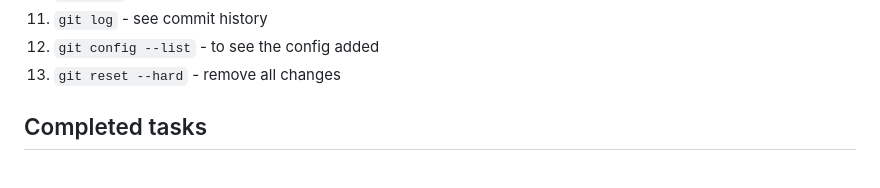
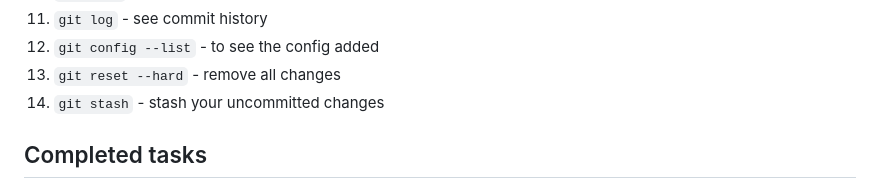
Before and after one commit to nivedh-udayasing/betasquirrel-nivedh-tasks, a Markdown page: README.md, the part around the change. GitHub-like rendering.

```diff
--- a/README.md
+++ b/README.md
@@ -89,6 +89,7 @@ Assignments from betasquirrel
 11. `git log` - see commit history
 12. `git config --list` - to see the config added
 13. `git reset --hard` - remove all changes
+14. `git stash` - stash your uncommitted changes
 
 ## Completed tasks
 
```
